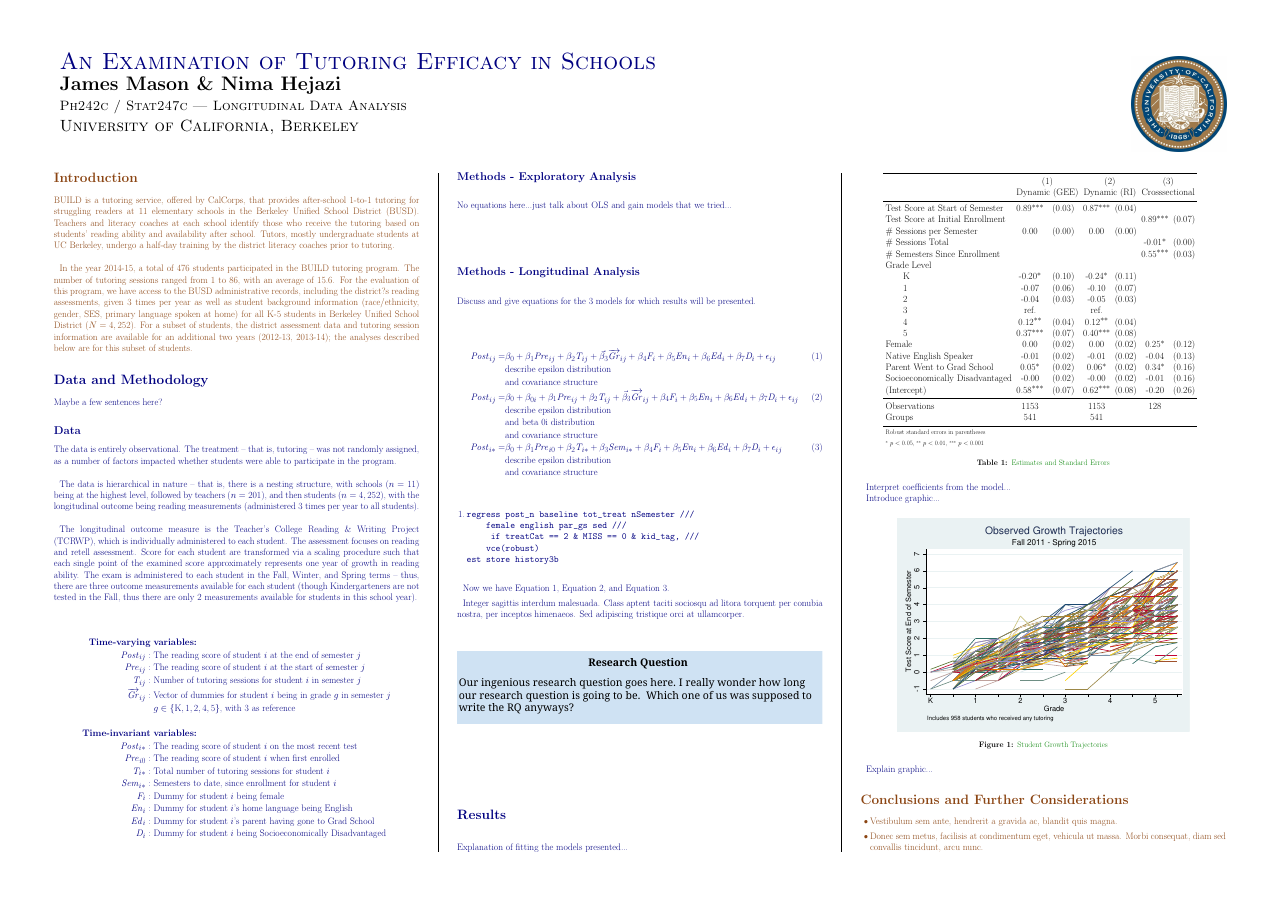
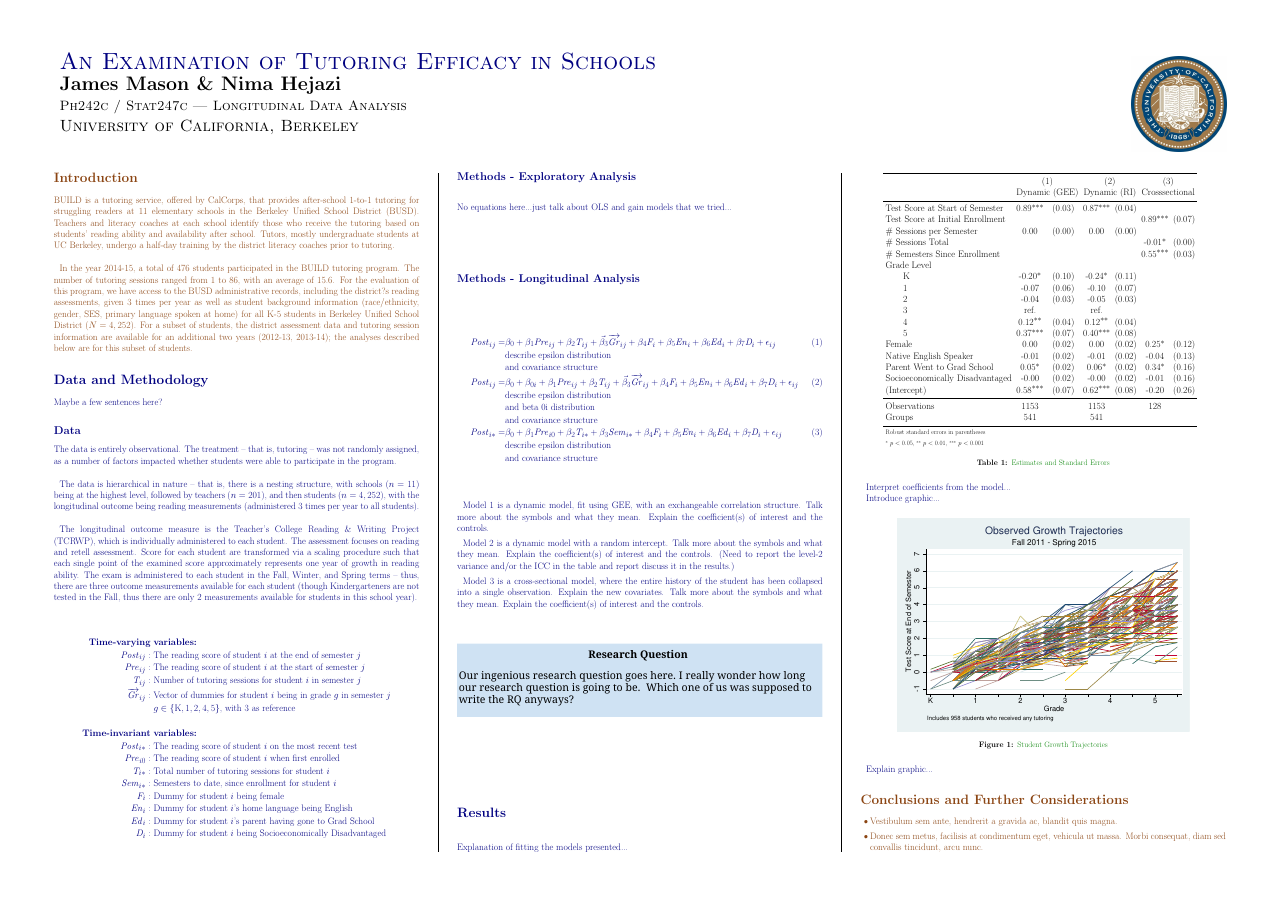
Before and after one commit to nhejazi/ph242c-longit-data, a LaTeX poster (longitData_poster.tex): page 1 of 2. Compiled offline with pdfLaTeX.

Commit message:
Placeholders for model discussions

```diff
--- a/longitData_poster.tex
+++ b/longitData_poster.tex
@@ -122,8 +122,6 @@ No equations here...just talk about OLS and gain models that we tried...
 
 \subsection*{Methods - Longitudinal Analysis}
 
-Discuss and give equations for the 3 models for which results will be presented.
-
 \begin{align}
 \mathit{Post}_{ij} = & \beta_0
                      + \beta_1 \mathit{Pre}_{ij}
@@ -164,21 +162,22 @@ Discuss and give equations for the 3 models for which results will be presented.
 & \text{and covariance structure} \nonumber
 \end{align}
 
-\begin{enumerate}
-\item \begin{verbatim}
-regress post_n baseline tot_treat nSemester ///
-			 female english par_gs sed ///
- 			 if treatCat == 2 & MISS == 0 & kid_tag, ///
-			 vce(robust)
-est store history3b
-\end{verbatim}
-\end{enumerate}
+Model~\ref{eq:model1} is a dynamic model, fit using GEE, with an exchangeable correlation structure.
+Talk more about the symbols and what they mean.
+Explain the coefficient(s) of interest and the controls.
 
-Now we have Equation~\ref{eq:model1},
-Equation~\ref{eq:model2}, and
-Equation~\ref{eq:model3}.
+Model~\ref{eq:model2} is a dynamic model with a random intercept.
+Talk more about the symbols and what they mean.
+Explain the coefficient(s) of interest and the controls.
+(Need to report the level-2 variance and/or the ICC in the table
+and report discuss it in the results.)
 
-Integer sagittis interdum malesuada. Class aptent taciti sociosqu ad litora torquent per conubia nostra, per inceptos himenaeos. Sed adipiscing tristique orci at ullamcorper.
+Model~\ref{eq:model3} is a cross-sectional model, where the
+entire history of the student has been collapsed into a
+single observation.  Explain the new covariates.
+Talk more about the symbols and what they mean.
+Explain the coefficient(s) of interest and the controls.
+
 
 %----------------------------------------------------------------------------------------
 %	RESEARCH QUESTION
```
